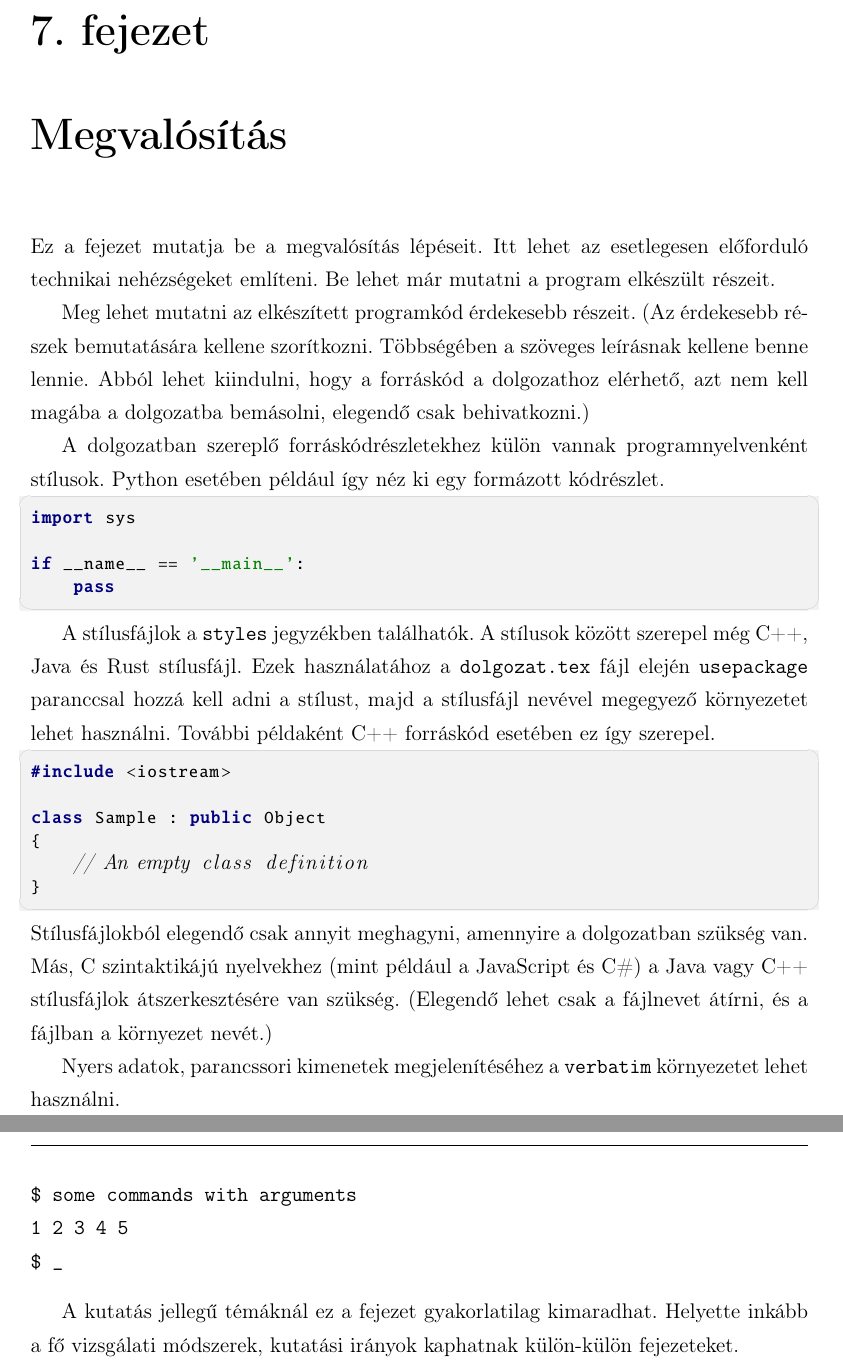
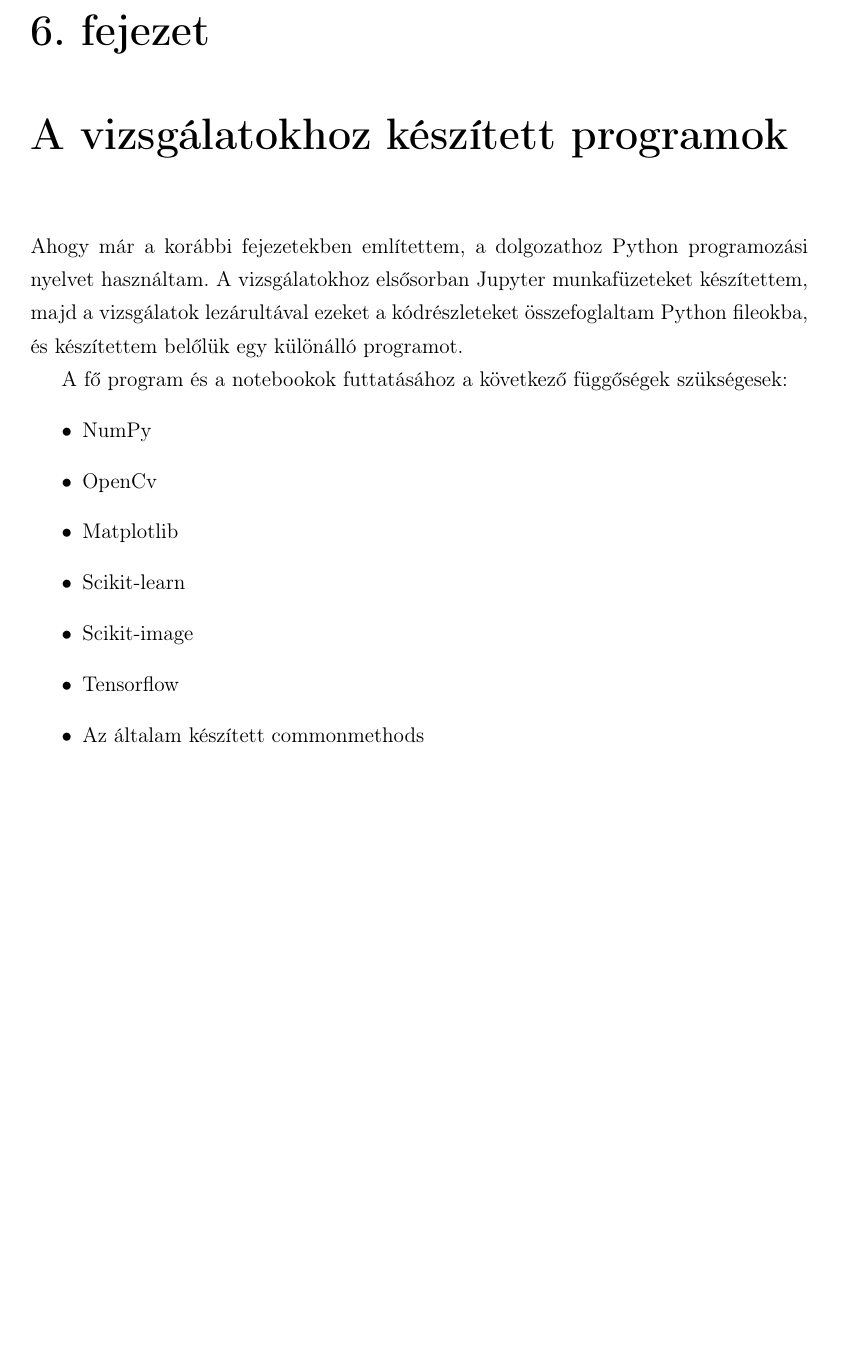
Before and after one commit to molnar75/diplomamunka, a LaTeX thesis (diplomamunka/dolgozat.tex, which reads diplomamunka/chapters/6_implementation.tex, diplomamunka/chapters/7_implementation.tex): two parts of pages 49 and 50 of 56 before the commit and part of page 48 of 53 after it, the two joined at a grey line, cut at the place of the change, the shorter picture padded with empty space. Compiled offline with pdfLaTeX.

Commit message:
Rearranging the chapters and writing some part of it

```diff
--- /dev/null
+++ b/diplomamunka/chapters/6_implementation.tex
@@ -0,0 +1,14 @@
+\Chapter{A vizsgálatokhoz készített programok}
+
+Ahogy már a korábbi fejezetekben említettem, a dolgozathoz Python programozási nyelvet használtam. A vizsgálatokhoz elsősorban Jupyter munkafüzeteket készítettem, majd a vizsgálatok lezárultával ezeket a kódrészleteket összefoglaltam Python fileokba, és készítettem belőlük egy különálló programot.
+
+A fő program és a notebookok futtatásához a következő függőségek szükségesek:
+\begin{itemize}
+\item NumPy
+\item OpenCv
+\item Matplotlib
+\item Scikit-learn
+\item Scikit-image
+\item Tensorflow
+\item Az általam készített commonmethods
+\end{itemize}
--- a/diplomamunka/chapters/7_implementation.tex
+++ /dev/null
@@ -1,45 +0,0 @@
-\Chapter{Megvalósítás}
-
-Ez a fejezet mutatja be a megvalósítás lépéseit.
-Itt lehet az esetlegesen előforduló technikai nehézségeket említeni.
-Be lehet már mutatni a program elkészült részeit.
-
-Meg lehet mutatni az elkészített programkód érdekesebb részeit.
-(Az érdekesebb részek bemutatására kellene szorítkozni.
-Többségében a szöveges leírásnak kellene benne lennie.
-Abból lehet kiindulni, hogy a forráskód a dolgozathoz elérhető, azt nem kell magába a dolgozatba bemásolni, elegendő csak behivatkozni.)
-
-A dolgozatban szereplő forráskódrészletekhez külön vannak programnyelvenként stílusok.
-Python esetében például így néz ki egy formázott kódrészlet.
-\begin{python}
-import sys
-
-if __name__ == '__main__':
-    pass
-\end{python}
-
-A stílusfájlok a \texttt{styles} jegyzékben találhatók.
-A stílusok között szerepel még C++, Java és Rust stílusfájl.
-Ezek használatához a \texttt{dolgozat.tex} fájl elején \texttt{usepackage} paranccsal hozzá kell adni a stílust, majd a stílusfájl nevével megegyező környezetet lehet használni.
-További példaként C++ forráskód esetében ez így szerepel.
-\begin{cpp}
-#include <iostream>
-
-class Sample : public Object
-{
-    // An empty class definition
-}
-\end{cpp}
-Stílusfájlokból elegendő csak annyit meghagyni, amennyire a dolgozatban szükség van.
-Más, C szintaktikájú nyelvekhez (mint például a JavaScript és C\#) a Java vagy C++ stílusfájlok átszerkesztésére van szükség.
-(Elegendő lehet csak a fájlnevet átírni, és a fájlban a környezet nevét.)
-
-Nyers adatok, parancssori kimenetek megjelenítéséhez a \texttt{verbatim} környezetet lehet használni.
-\begin{verbatim}
-$ some commands with arguments
-1 2 3 4 5
-$ _
-\end{verbatim}
-
-A kutatás jellegű témáknál ez a fejezet gyakorlatilag kimaradhat.
-Helyette inkább a fő vizsgálati módszerek, kutatási irányok kaphatnak külön-külön fejezeteket.
```
Also changed, not shown: diplomamunka/chapters/1_introduction.tex (+6 -6 lines), diplomamunka/chapters/2_concept.tex (deleted, +0 -31 lines), diplomamunka/chapters/3_kmeans.tex (renamed from diplomamunka/chapters/4_kmeans.tex, +11 -0 lines), diplomamunka/chapters/4_superpixel.tex (added, +1 -0 lines), diplomamunka/chapters/5_colorization.tex (renamed from diplomamunka/chapters/6_colorization.tex, +1 -1 lines), diplomamunka/chapters/5_superpixel.tex (deleted, +0 -1 lines), diplomamunka/chapters/8_test.tex (deleted, +0 -11 lines), diplomamunka/dolgozat.bib (+0 -18 lines), diplomamunka/dolgozat.tex (+6 -8 lines), diplomamunka/chapters/2_general.tex (renamed from diplomamunka/chapters/3_general.tex), diplomamunka/chapters/7_summary.tex (renamed from diplomamunka/chapters/9_summary.tex), diplomamunka/images/cnn_accuracy.png (added), diplomamunka/images/window_different_px.png (added), 2 other files.
